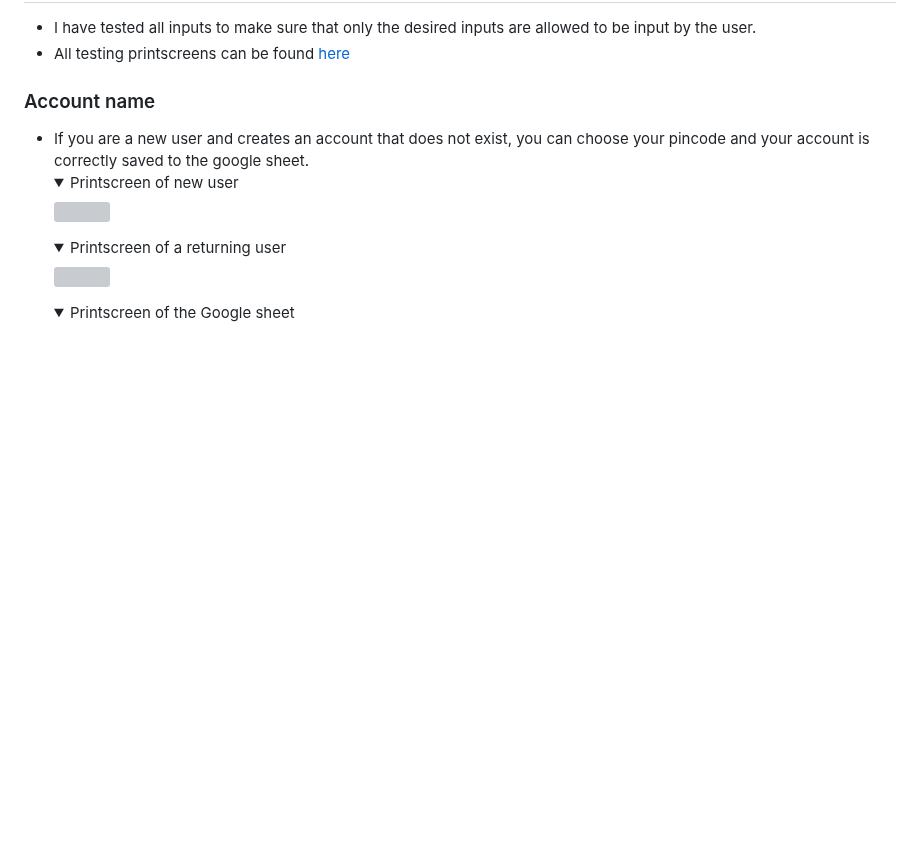
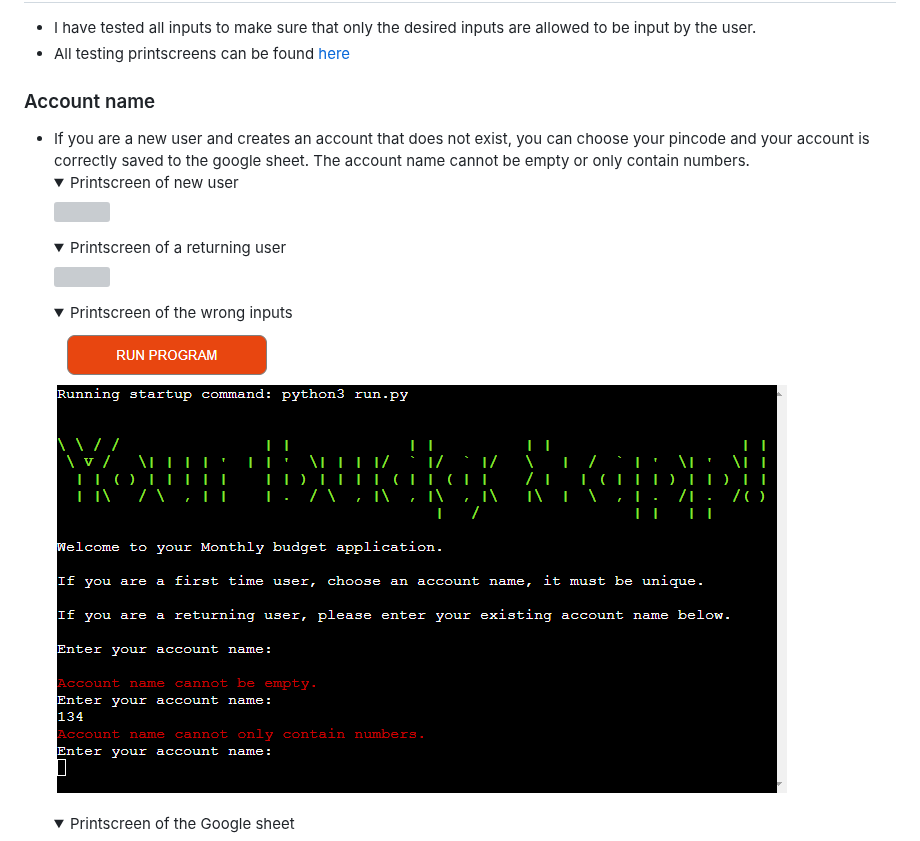
Before and after one commit to gStarhigh/pro3, a Markdown page: README.md, the part around the change. Rendered like a GitHub page; folded sections open; blank space fills up the shorter version; grey boxes are pictures that could not be loaded.

Commit message:
added the printscreen of wrong account inputs

```diff
--- a/README.md
+++ b/README.md
@@ -213,7 +213,7 @@ Depending on your choice different things will happen.
 - All testing printscreens can be found [here](https://github.com/gStarhigh/pro3/tree/main/documentation/testing)
 
 ### Account name
-- If you are a new user and creates an account that does not exist, you can choose your pincode and your account is correctly saved to the google sheet.
+- If you are a new user and creates an account that does not exist, you can choose your pincode and your account is correctly saved to the google sheet. The account name cannot be empty or only contain numbers.
     <details>
     <summary>Printscreen of new user</summary>
     <img src="documentation/testing/new_account.png">
@@ -221,6 +221,10 @@ Depending on your choice different things will happen.
     <details>
     <summary>Printscreen of a returning user</summary>
     <img src="documentation/testing/returning_user.png">
+    </details>
+    <details>
+    <summary>Printscreen of the wrong inputs</summary>
+    <img src="documentation/testing/account_validation.png">
     </details>
     <details>
     <summary>Printscreen of the Google sheet</summary>
```
